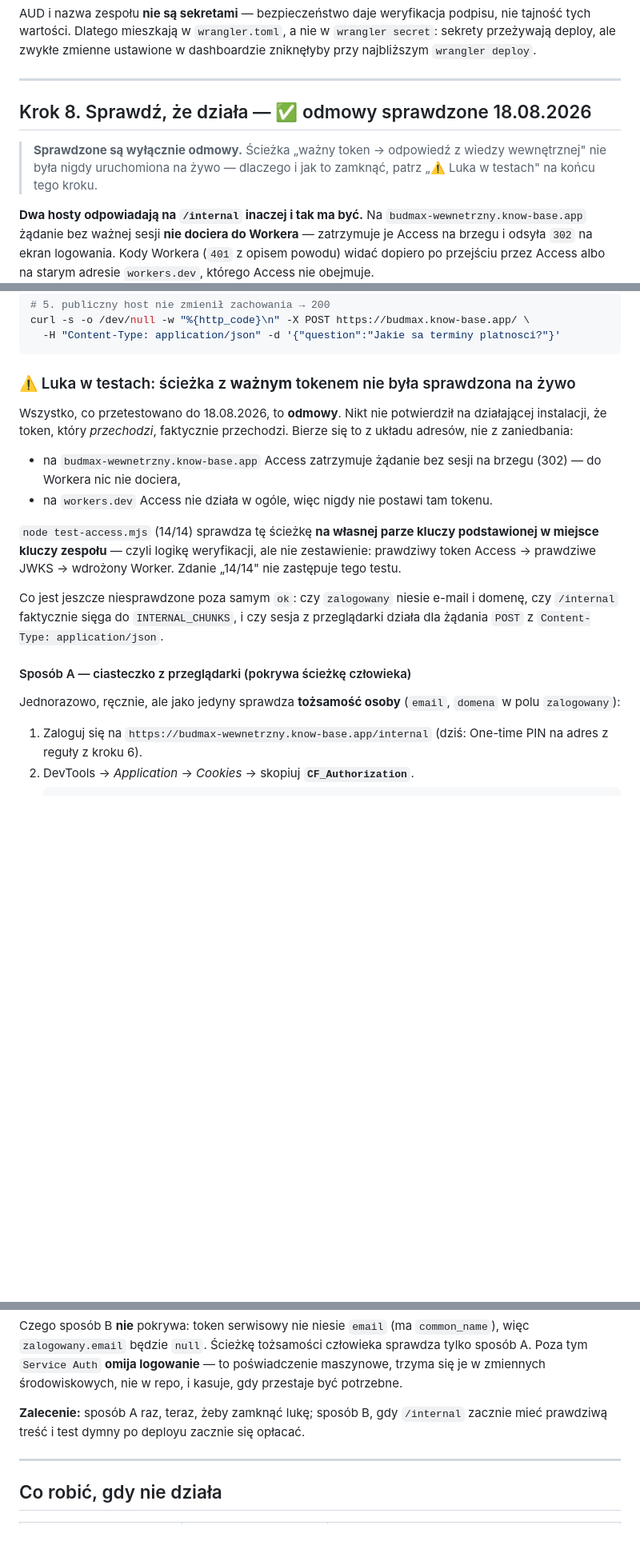
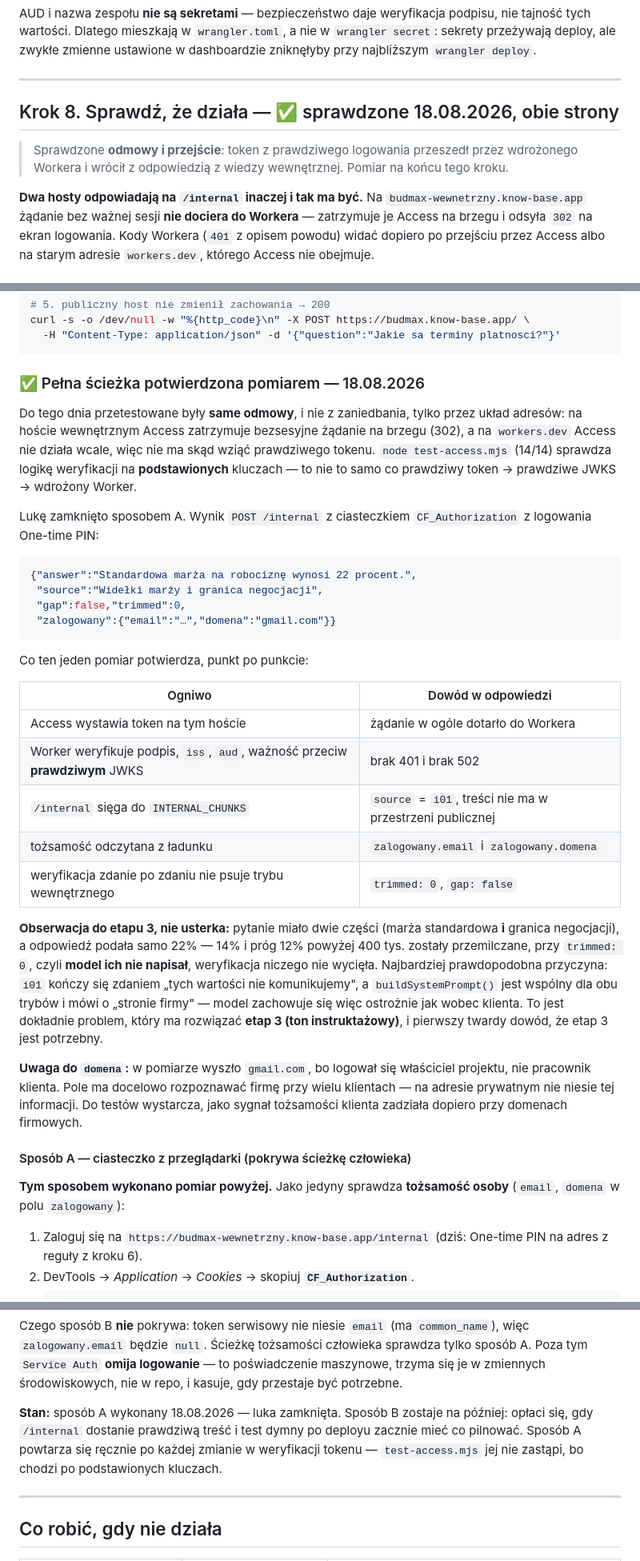
Before and after one commit to p0rk1/widgetAI, a Markdown page: ZERO-TRUST.md, 3 parts joined by grey strips. Shown at 80% size. Rendered like a GitHub page; blank space fills up the shorter version.

````diff
--- a/ZERO-TRUST.md
+++ b/ZERO-TRUST.md
@@ -332,11 +333,11 @@ ustawione w dashboardzie zniknęłyby przy najbliższym `wrangler deploy`.
 
 ---
 
-## Krok 8. Sprawdź, że działa — ✅ odmowy sprawdzone 18.08.2026
+## Krok 8. Sprawdź, że działa — ✅ sprawdzone 18.08.2026, obie strony
 
-> **Sprawdzone są wyłącznie odmowy.** Ścieżka „ważny token → odpowiedź z wiedzy
-> wewnętrznej" nie była nigdy uruchomiona na żywo — dlaczego i jak to zamknąć,
-> patrz „⚠️ Luka w testach" na końcu tego kroku.
+> Sprawdzone **odmowy i przejście**: token z prawdziwego logowania przeszedł przez
+> wdrożonego Workera i wrócił z odpowiedzią z wiedzy wewnętrznej. Pomiar na końcu
+> tego kroku.
 
 **Dwa hosty odpowiadają na `/internal` inaczej i tak ma być.** Na
 `budmax-wewnetrzny.know-base.app` żądanie bez ważnej sesji **nie dociera do
@@ -388,29 +389,52 @@ curl -s -o /dev/null -w "%{http_code}\n" -X POST https://budmax.know-base.app/ \
   -H "Content-Type: application/json" -d '{"question":"Jakie sa terminy platnosci?"}'
 ```
 
-### ⚠️ Luka w testach: ścieżka z **ważnym** tokenem nie była sprawdzona na żywo
+### ✅ Pełna ścieżka potwierdzona pomiarem — 18.08.2026
 
-Wszystko, co przetestowano do 18.08.2026, to **odmowy**. Nikt nie potwierdził na
-działającej instalacji, że token, który *przechodzi*, faktycznie przechodzi.
-Bierze się to z układu adresów, nie z zaniedbania:
+Do tego dnia przetestowane były **same odmowy**, i nie z zaniedbania, tylko przez
+układ adresów: na hoście wewnętrznym Access zatrzymuje bezsesyjne żądanie na brzegu
+(302), a na `workers.dev` Access nie działa wcale, więc nie ma skąd wziąć prawdziwego
+tokenu. `node test-access.mjs` (14/14) sprawdza logikę weryfikacji na **podstawionych**
+kluczach — to nie to samo co prawdziwy token → prawdziwe JWKS → wdrożony Worker.
 
-- na `budmax-wewnetrzny.know-base.app` Access zatrzymuje żądanie bez sesji na
-  brzegu (302) — do Workera nic nie dociera,
-- na `workers.dev` Access nie działa w ogóle, więc nigdy nie postawi tam tokenu.
+Lukę zamknięto sposobem A. Wynik `POST /internal` z ciasteczkiem `CF_Authorization`
+z logowania One-time PIN:
 
-`node test-access.mjs` (14/14) sprawdza tę ścieżkę **na własnej parze kluczy
-podstawionej w miejsce kluczy zespołu** — czyli logikę weryfikacji, ale nie
-zestawienie: prawdziwy token Access → prawdziwe JWKS → wdrożony Worker.
-Zdanie „14/14" nie zastępuje tego testu.
+```json
+{"answer":"Standardowa marża na robociznę wynosi 22 procent.",
+ "source":"Widełki marży i granica negocjacji",
+ "gap":false,"trimmed":0,
+ "zalogowany":{"email":"…","domena":"gmail.com"}}
+```
 
-Co jest jeszcze niesprawdzone poza samym `ok`: czy `zalogowany` niesie e-mail
-i domenę, czy `/internal` faktycznie sięga do `INTERNAL_CHUNKS`, i czy sesja
-z przeglądarki działa dla żądania `POST` z `Content-Type: application/json`.
+Co ten jeden pomiar potwierdza, punkt po punkcie:
+
+| Ogniwo | Dowód w odpowiedzi |
+|---|---|
+| Access wystawia token na tym hoście | żądanie w ogóle dotarło do Workera |
+| Worker weryfikuje podpis, `iss`, `aud`, ważność przeciw **prawdziwym** JWKS | brak 401 i brak 502 |
+| `/internal` sięga do `INTERNAL_CHUNKS` | `source` = `i01`, treści nie ma w przestrzeni publicznej |
+| tożsamość odczytana z ładunku | `zalogowany.email` i `zalogowany.domena` |
+| weryfikacja zdanie po zdaniu nie psuje trybu wewnętrznego | `trimmed: 0`, `gap: false` |
+
+**Obserwacja do etapu 3, nie usterka:** pytanie miało dwie części (marża standardowa
+**i** granica negocjacji), a odpowiedź podała samo 22% — 14% i próg 12% powyżej
+400 tys. zostały przemilczane, przy `trimmed: 0`, czyli **model ich nie napisał**,
+weryfikacja niczego nie wycięła. Najbardziej prawdopodobna przyczyna: `i01` kończy
+się zdaniem „tych wartości nie komunikujemy", a `buildSystemPrompt()` jest wspólny
+dla obu trybów i mówi o „stronie firmy" — model zachowuje się więc ostrożnie jak
+wobec klienta. To jest dokładnie problem, który ma rozwiązać **etap 3 (ton
+instruktażowy)**, i pierwszy twardy dowód, że etap 3 jest potrzebny.
+
+**Uwaga do `domena`:** w pomiarze wyszło `gmail.com`, bo logował się właściciel
+projektu, nie pracownik klienta. Pole ma docelowo rozpoznawać firmę przy wielu
+klientach — na adresie prywatnym nie niesie tej informacji. Do testów wystarcza,
+jako sygnał tożsamości klienta zadziała dopiero przy domenach firmowych.
 
 #### Sposób A — ciasteczko z przeglądarki (pokrywa ścieżkę człowieka)
 
-Jednorazowo, ręcznie, ale jako jedyny sprawdza **tożsamość osoby** (`email`,
-`domena` w polu `zalogowany`):
+**Tym sposobem wykonano pomiar powyżej.** Jako jedyny sprawdza **tożsamość osoby**
+(`email`, `domena` w polu `zalogowany`):
 
 1. Zaloguj się na `https://budmax-wewnetrzny.know-base.app/internal`
    (dziś: One-time PIN na adres z reguły z kroku 6).
@@ -451,8 +475,11 @@ sposób A. Poza tym `Service Auth` **omija logowanie** — to poświadczenie mas
 trzyma się je w zmiennych środowiskowych, nie w repo, i kasuje, gdy przestaje być
 potrzebne.
 
-**Zalecenie:** sposób A raz, teraz, żeby zamknąć lukę; sposób B, gdy `/internal`
-zacznie mieć prawdziwą treść i test dymny po deployu zacznie się opłacać.
+**Stan:** sposób A wykonany 18.08.2026 — luka zamknięta. Sposób B zostaje na
+później: opłaci się, gdy `/internal` dostanie prawdziwą treść i test dymny po
+deployu zacznie mieć co pilnować. Sposób A powtarza się ręcznie po każdej zmianie
+w weryfikacji tokenu — `test-access.mjs` jej nie zastąpi, bo chodzi po
+podstawionych kluczach.
 
 ---
 
````
Also changed, not shown: other parts of ZERO-TRUST.md (+4 -3 lines), CLAUDE.md (+54 -23 lines).
